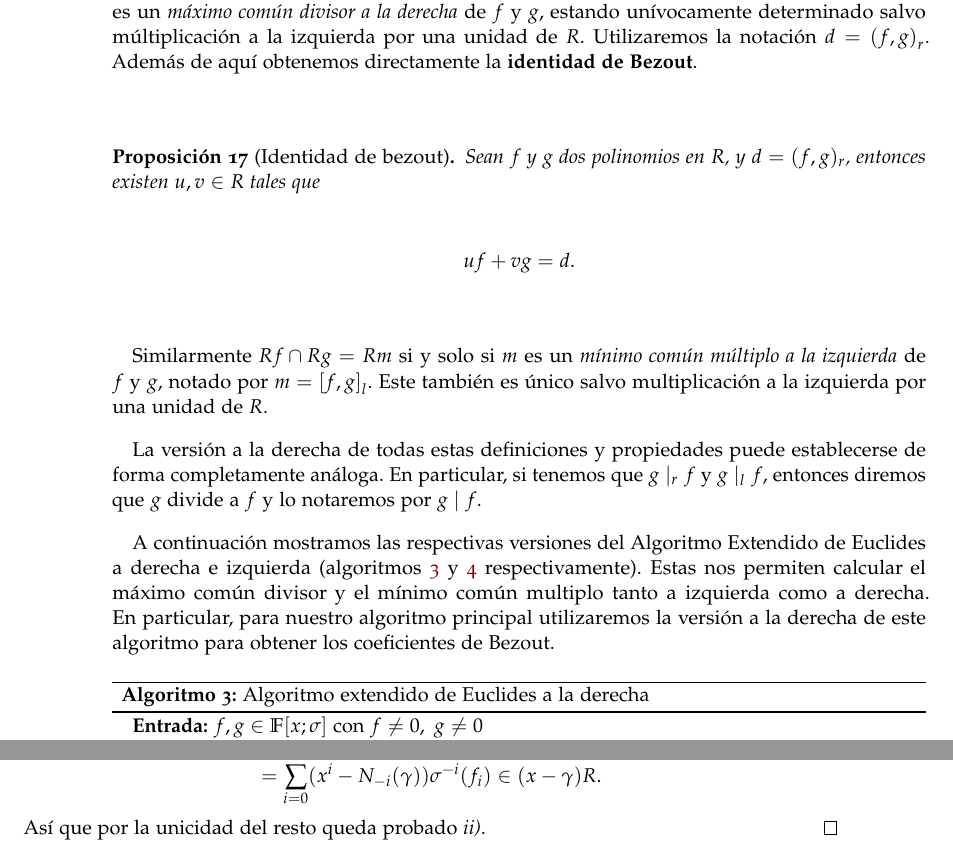
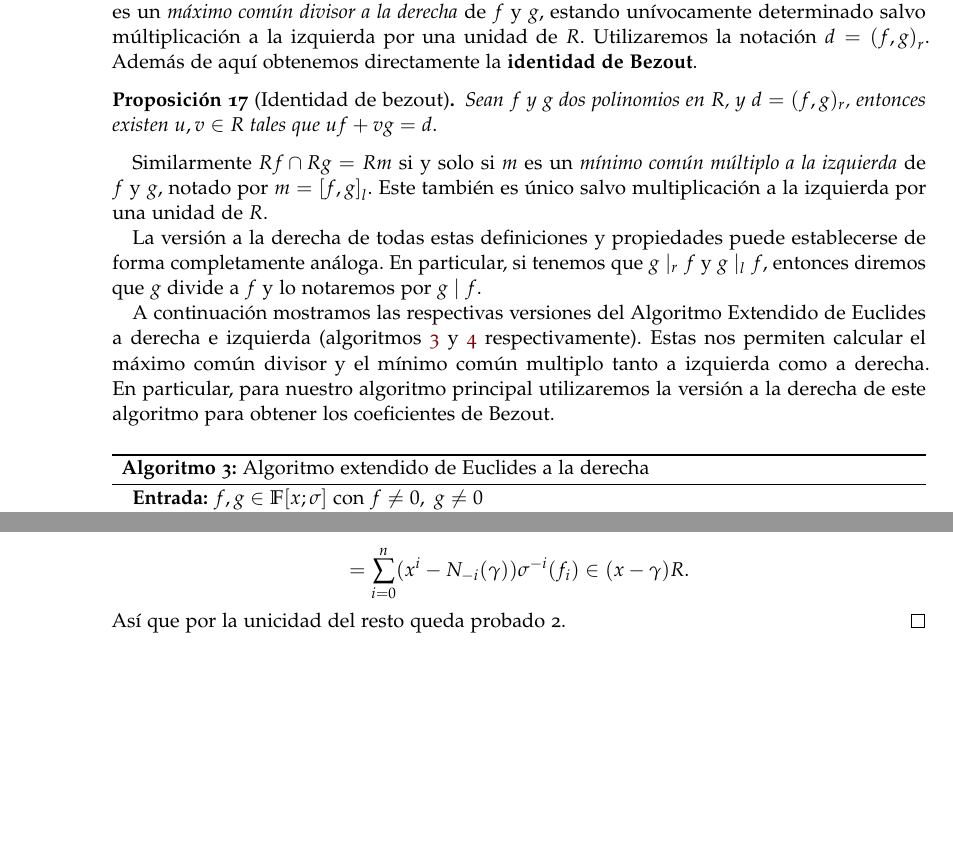
Before and after one commit to guillegalor/tfg, a LaTeX thesis (thesis/thesis.tex, which reads thesis/capitulos/ore.tex): two parts of pages 24 and 29 of 58 before the commit and two parts of pages 24 and 28 of 56 after it, joined at a grey line, cut so that both start at the same text, the shorter picture padded with empty space. Compiled offline with pdfLaTeX.

Commit message:
Arregla problemas algoritmo

```diff
--- a/thesis/capitulos/ore.tex
+++ b/thesis/capitulos/ore.tex
@@ -173,7 +172,7 @@ La versión a la derecha de todas estas definiciones y propiedades puede estable
 A continuación mostramos las respectivas versiones del Algoritmo Extendido de Euclides a derecha e izquierda (algoritmos~\ref{alg:right_ext_euc_alg} y~\ref{alg:left_ext_euc_alg} respectivamente). Estas nos permiten calcular el máximo común divisor y el mínimo común multiplo tanto a izquierda como a derecha.
 En particular, para nuestro algoritmo principal utilizaremos la versión a la derecha de este algoritmo para obtener los coeficientes de Bezout.
 
-\begin{algorithm}[H]\label{alg:right_ext_euc_alg}
+\begin{algorithm}[ht]\label{alg:right_ext_euc_alg}
  \SetKwInput{KwIn}{Entrada}
  \SetKwInput{KwOut}{Salida}
  \SetKw{Initialization}{Inicialización:}
@@ -467,5 +466,5 @@ f - \sum_{i=0}^n \sigma^{-i}(f_i) N_{-i}(\gamma) = \sum_{i=0}^n x^i\sigma^{-i}(f
 \[
 = \sum_{i=0}^n (x^i - N_{-i}(\gamma))\sigma^{-i}(f_i) \in (x - \gamma)R
 .\]
-Así que por la unicidad del resto queda probado \textit{ii)}.
+Así que por la unicidad del resto queda probado 2.
 \end{proof}
```
Also changed, not shown: thesis/capitulos/ore.tex (9 more changed lines).
